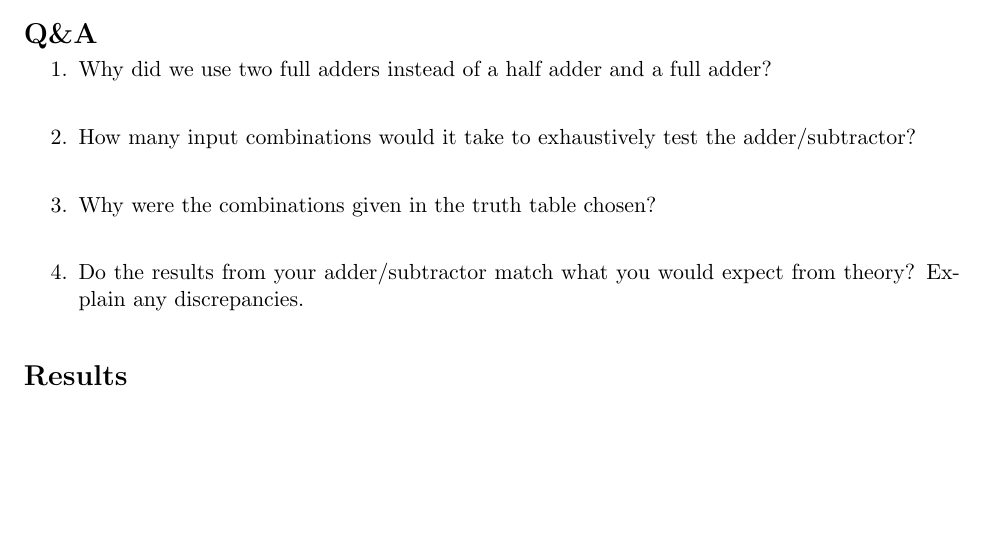
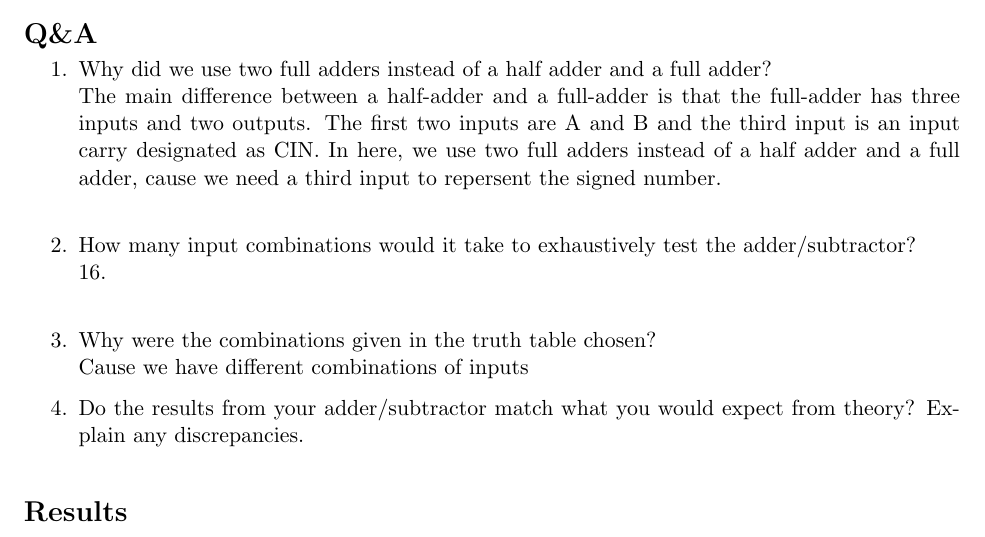
Before and after one commit to yiting-wang1/DL2137_Yiting, a LaTeX document (Lab 04/2137_Lab04_report.tex): part of page 1 of 4, cut so that both start at the same text, the shorter picture padded with empty space. Compiled offline with pdfLaTeX.

Commit message:
Update 2137_Lab04_report.tex

```diff
--- a/Lab 04/2137_Lab04_report.tex
+++ b/Lab 04/2137_Lab04_report.tex
@@ -76,11 +76,12 @@
 
 	\begin{enumerate}
 		\item Why did we use two full adders instead of a half adder and a full adder?\\
+			The main difference between a half-adder and a full-adder is that the full-adder has three inputs and two outputs. The first two inputs are A and B and the third input is an input carry designated as CIN. In here, we use two full adders instead of a half adder and a full adder, cause we need a third input to repersent the signed number.\\
 
 		\item How many input combinations would it take to exhaustively test the adder/subtractor?\\
-
+			16.\\
 		\item Why were the combinations given in the truth table chosen?\\
-
+			Cause we have different combinations of inputs
 		\item Do the results from your adder/subtractor match what you would expect from theory? Explain any discrepancies.\\
 
 	\end{enumerate}
```
